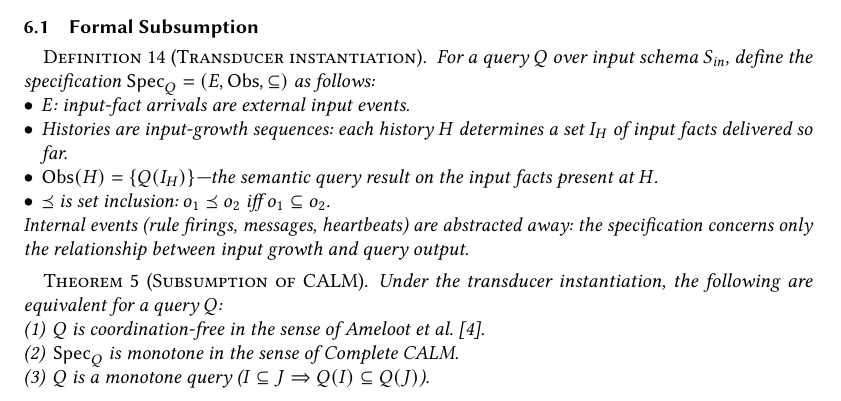
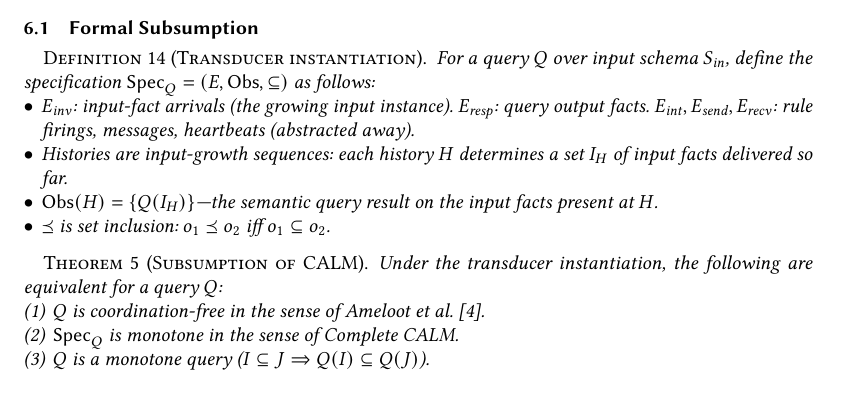
Before and after one commit to jhellerstein/coord-criterion, a LaTeX paper (main.tex): part of page 10 of 24, cut so that both start at the same text. Compiled offline with pdfLaTeX.

Commit message:
Transducer instantiation: align with E_inv/E_resp/E_int/E_send/E_recv event universe

```diff
--- a/main.tex
+++ b/main.tex
@@ -1043,7 +1043,10 @@ instantiation, both criteria accept exactly the monotone queries.
   For a query $Q$ over input schema $S_{\mathit{in}}$, define the
   specification $\Spec_Q = (E, \Obs, \subseteq)$ as follows:
   \begin{itemize}[nosep]
-    \item $E$: input-fact arrivals are external input events.
+    \item $E_{\mathit{inv}}$: input-fact arrivals (the growing input
+          instance). $E_{\mathit{resp}}$: query output facts.
+          $E_{\mathit{int}}, E_{\mathit{send}}, E_{\mathit{recv}}$:
+          rule firings, messages, heartbeats (abstracted away).
     \item Histories are input-growth sequences: each history $H$
           determines a set $I_H$ of input facts delivered so far.
     \item $\Obs(H) = \{Q(I_H)\}$---the semantic query result on the
@@ -1051,9 +1054,6 @@ instantiation, both criteria accept exactly the monotone queries.
     \item $\Ord$ is set inclusion: $o_1 \Ord o_2$ iff
           $o_1 \subseteq o_2$.
   \end{itemize}
-  Internal events (rule firings, messages, heartbeats) are abstracted
-  away: the specification concerns only the relationship between input
-  growth and query output.
 \end{definition}
 
 \begin{theorem}[Subsumption of CALM]
```
